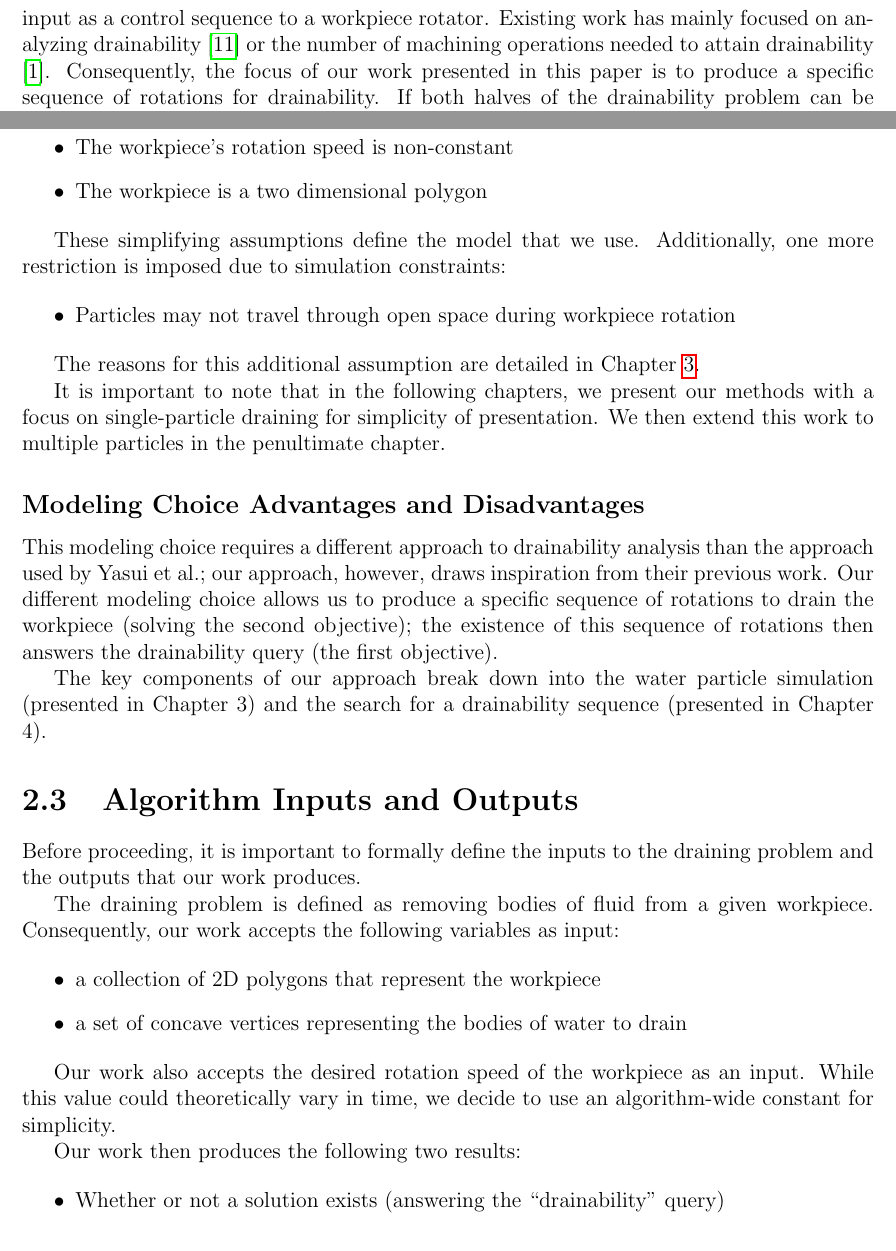
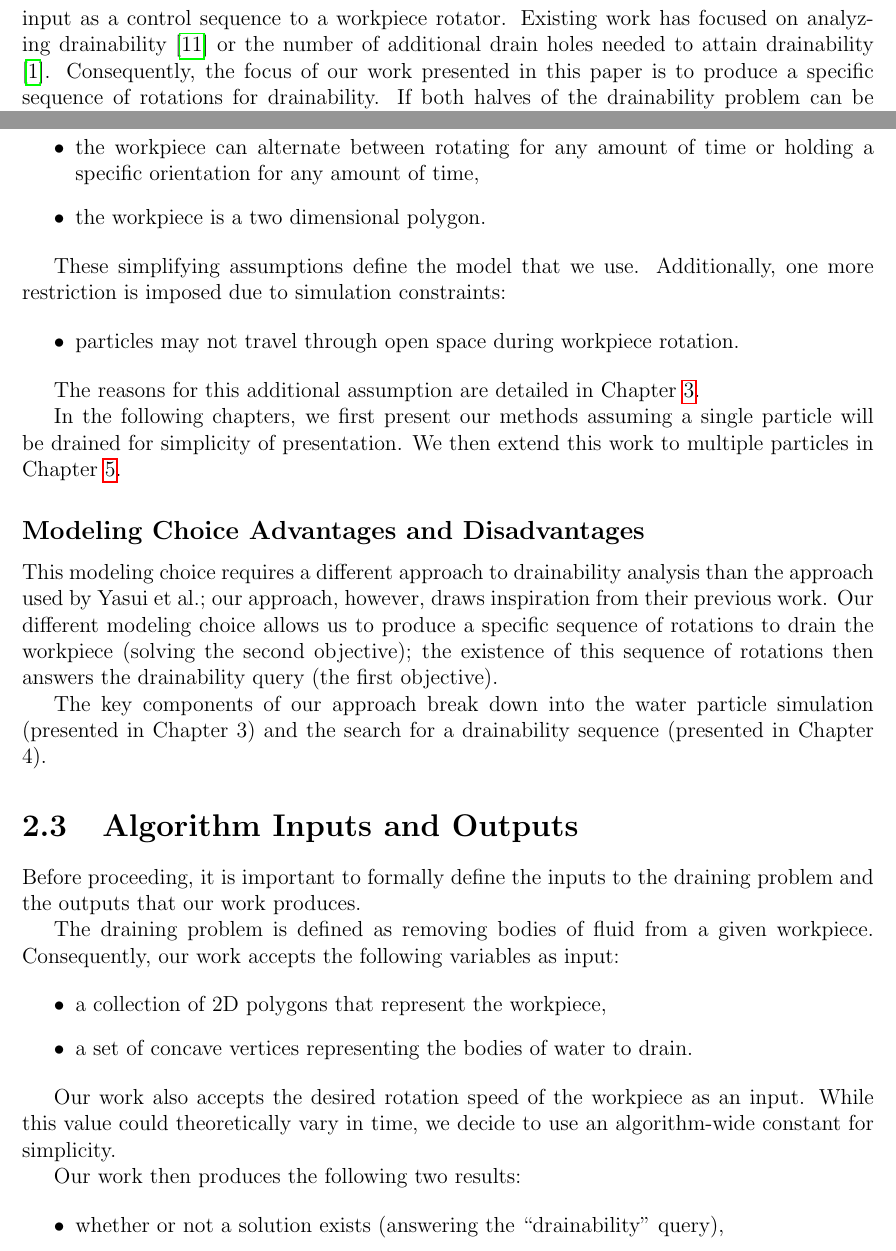
Before and after one commit to pcottle/MastersThesis, a LaTeX thesis (thesis.tex, which reads ModelingChapter.tex, introduction.tex): two parts of pages 12 and 15 of 58, joined at a grey line, cut so that both start at the same text. Compiled offline with pdfLaTeX.

Commit message:
control sequence ref

```diff
--- a/ModelingChapter.tex
+++ b/ModelingChapter.tex
@@ -47,2 +43,0 @@ This model is based on the following assumptions:
-	\item The workpiece's rotation speed is non-constant
-	\item The workpiece is a two dimensional polygon
@@ -49,14 +47,16 @@ This model is based on the following assumptions:
+	\item the workpiece can alternate between rotating for any amount of time or holding a specific orientation for any amount of time,
+	\item the workpiece is a two dimensional polygon.
 \end{itemize}
 
 These simplifying assumptions define the model that we use. Additionally, one more restriction is imposed due to simulation constraints:
 
 \begin{itemize}
-	\item Particles may not travel through open space during workpiece rotation
+	\item particles may not travel through open space during workpiece rotation.
 \end{itemize}
 
 The reasons for this additional assumption are detailed in Chapter \ref{physicalChapter}.
 
-It is important to note that in the following chapters, we present our methods with a focus on single-particle draining for simplicity of presentation. We then extend this work to multiple particles in the penultimate chapter.
+In the following chapters, we first present our methods assuming a single particle will be drained for simplicity of presentation. We then extend this work to multiple particles in Chapter \ref{multipleExtension}.
 
 	\subsection{Modeling Choice Advantages and Disadvantages}
 
@@ -68,11 +68,11 @@ The key components of our approach break down into the water particle simulation
 
 Before proceeding, it is important to formally define the inputs to the draining problem and the outputs that our work produces.
 
-The draining problem is defined as removing bodies of fluid from a given workpiece. Consequently, our work  accepts the following variables as input:
+The draining problem is defined as removing bodies of fluid from a given workpiece. Consequently, our work accepts the following variables as input:
 
 \begin{itemize}
-\item a collection of 2D polygons that represent the workpiece
-\item a set of concave vertices representing the bodies of water to drain
+\item a collection of 2D polygons that represent the workpiece,
+\item a set of concave vertices representing the bodies of water to drain.
 \end{itemize}
 
 Our work also accepts the desired rotation speed of the workpiece as an input. While this value could theoretically vary in time, we decide to use an algorithm-wide constant for simplicity.
@@ -80,7 +80,7 @@ Our work also accepts the desired rotation speed of the workpiece as an input. W
 Our work then produces the following two results:
 
 \begin{itemize}
-\item Whether or not a solution exists (answering the ``drainability'' query)
-\item A continuous sequence of rotation angles throughout time. If the workpiece is rotated according to this sequence, the input particles will be drained
+\item whether or not a solution exists (answering the ``drainability'' query),
+\item a $C0$ continuous function of rotation angle through time. If the workpiece is rotated according to this function, the input particles will be drained; consequently, this function is referred to as the control sequence.
 \end{itemize}
 
--- a/introduction.tex
+++ b/introduction.tex
@@ -12,4 +12,4 @@ Existing work has made great progress in this domain; Yasui et al.'s work is cap
 
 While the drainability analysis for a workpiece is useful, it does not produce any bounds on the time required to drain the workpiece. Likewise, it also does not specify a rotation speed or total rotation angle. For this reason, manufacturers would also like to accomplish the second objective of the drainability problem -- achieving a specific sequence of rotations that fully drains the workpiece under a given rotation axis.
 
-This sequence of rotations would be immediately useful on the manufacturing floor to input as a control sequence to a workpiece rotator. Existing work has mainly focused on analyzing drainability \cite{Yasui2011} or the number of machining operations needed to attain drainability \cite{Aloupis_draininga}. Consequently, the focus of our work presented in this paper is to produce a specific sequence of rotations for drainability. If both halves of the drainability problem can be solved, the combined solution would serve great utility in reducing time and energy required to manufacture a given part.
+This sequence of rotations would be immediately useful on the manufacturing floor to input as a control sequence to a workpiece rotator. Existing work has focused on analyzing drainability \cite{Yasui2011} or the number of additional drain holes needed to attain drainability \cite{Aloupis_draininga}. Consequently, the focus of our work presented in this paper is to produce a specific sequence of rotations for drainability. If both halves of the drainability problem can be solved, the combined solution would serve great utility in reducing time and energy required to manufacture a given part.
```
Also changed, not shown: figures/controlsequence/figure.png (added), ModelingChapter.tex (16 more changed lines).
